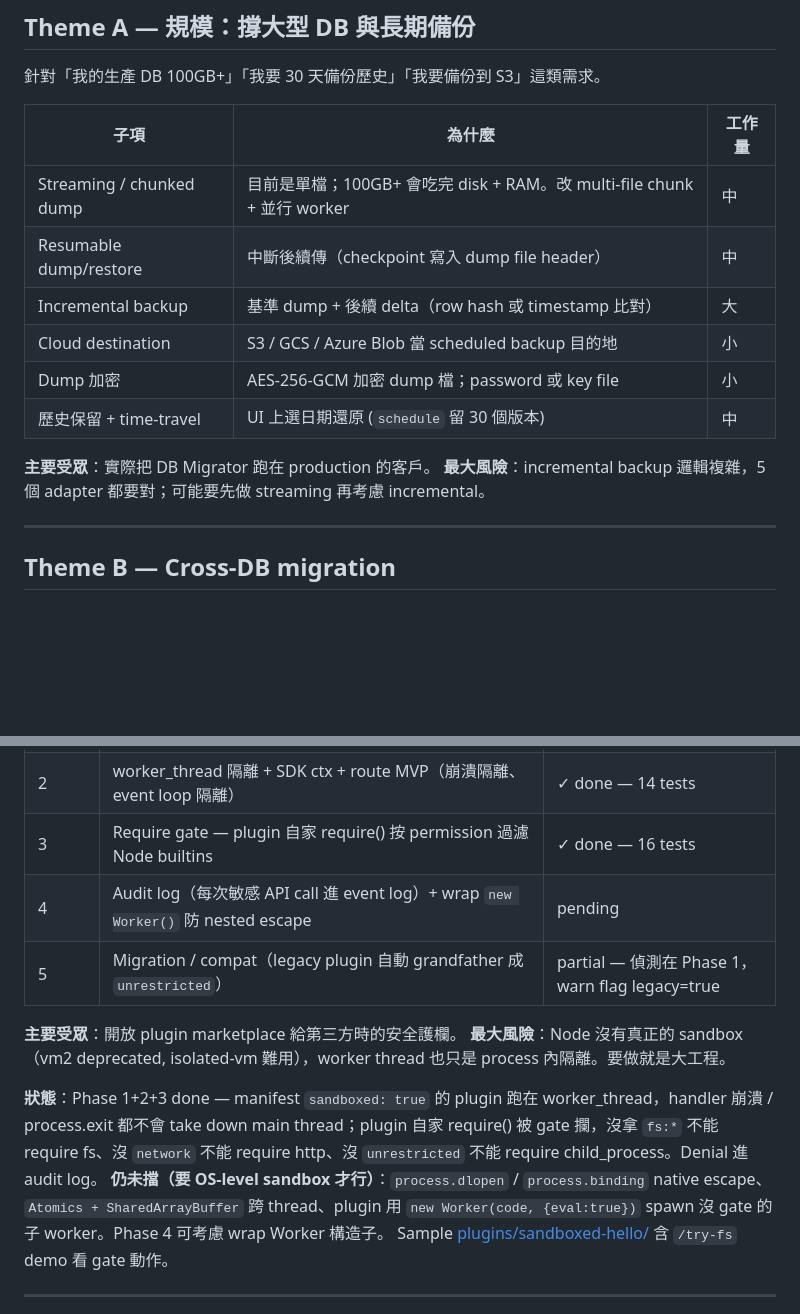
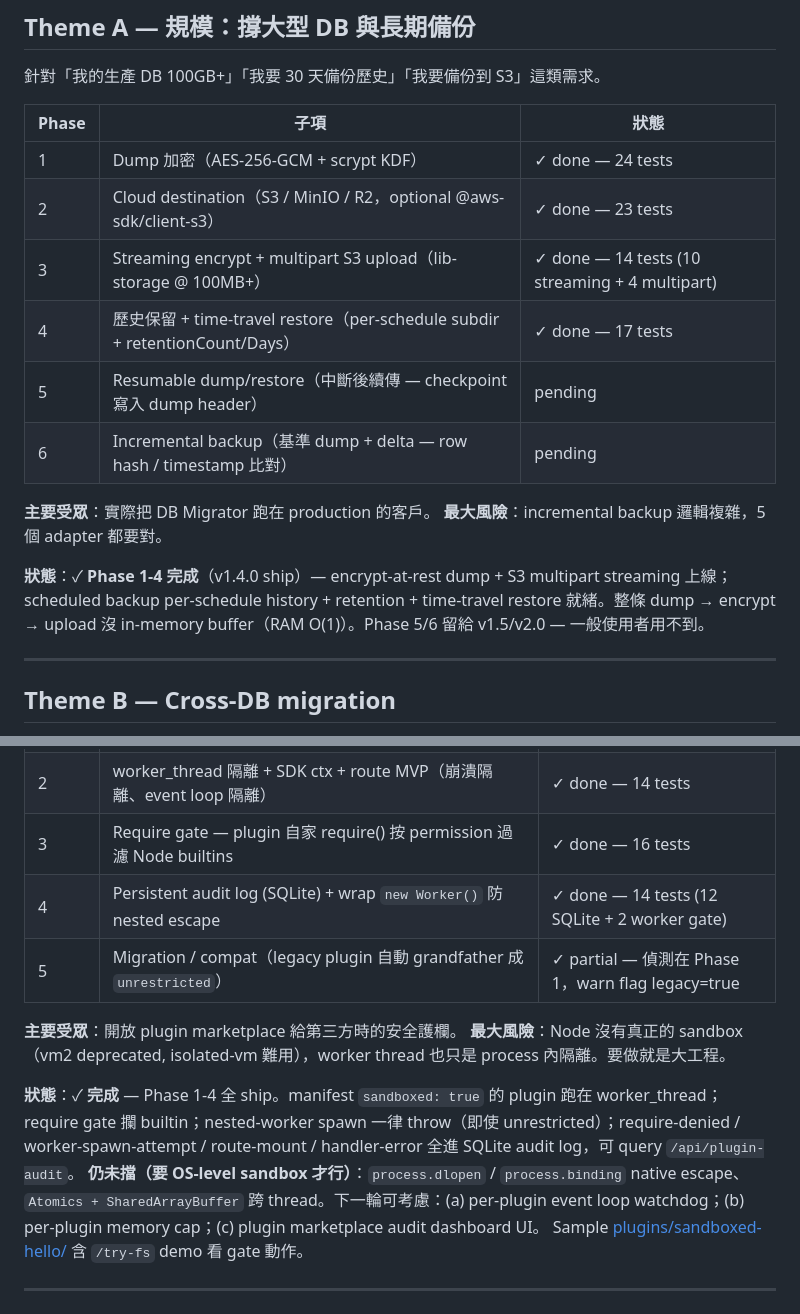
Before and after one commit to wei820528/db-migrator, a Markdown page: ROADMAP_v2.md, 2 parts joined by grey strips. Drawn GitHub-style; blank space fills up the shorter version.

```diff
--- a/ROADMAP_v2.md
+++ b/ROADMAP_v2.md
@@ -10,17 +10,19 @@ v1 系列已收尾（7 adapter / plugin marketplace / online license / remote ki
 
 針對「我的生產 DB 100GB+」「我要 30 天備份歷史」「我要備份到 S3」這類需求。
 
-| 子項 | 為什麼 | 工作量 |
+| Phase | 子項 | 狀態 |
 |---|---|---|
-| Streaming / chunked dump | 目前是單檔；100GB+ 會吃完 disk + RAM。改 multi-file chunk + 並行 worker | 中 |
-| Resumable dump/restore | 中斷後續傳（checkpoint 寫入 dump file header） | 中 |
-| Incremental backup | 基準 dump + 後續 delta（row hash 或 timestamp 比對） | 大 |
-| Cloud destination | S3 / GCS / Azure Blob 當 scheduled backup 目的地 | 小 |
-| Dump 加密 | AES-256-GCM 加密 dump 檔；password 或 key file | 小 |
-| 歷史保留 + time-travel | UI 上選日期還原 (`schedule` 留 30 個版本) | 中 |
+| 1 | Dump 加密（AES-256-GCM + scrypt KDF） | ✓ done — 24 tests |
+| 2 | Cloud destination（S3 / MinIO / R2，optional @aws-sdk/client-s3） | ✓ done — 23 tests |
+| 3 | Streaming encrypt + multipart S3 upload（lib-storage @ 100MB+） | ✓ done — 14 tests (10 streaming + 4 multipart) |
+| 4 | 歷史保留 + time-travel restore（per-schedule subdir + retentionCount/Days） | ✓ done — 17 tests |
+| 5 | Resumable dump/restore（中斷後續傳 — checkpoint 寫入 dump header） | pending |
+| 6 | Incremental backup（基準 dump + delta — row hash / timestamp 比對） | pending |
 
 **主要受眾**：實際把 DB Migrator 跑在 production 的客戶。
-**最大風險**：incremental backup 邏輯複雜，5 個 adapter 都要對；可能要先做 streaming 再考慮 incremental。
+**最大風險**：incremental backup 邏輯複雜，5 個 adapter 都要對。
+
+**狀態**：✓ **Phase 1-4 完成**（v1.4.0 ship）— encrypt-at-rest dump + S3 multipart streaming 上線；scheduled backup per-schedule history + retention + time-travel restore 就緒。整條 dump → encrypt → upload 沒 in-memory buffer（RAM O(1)）。Phase 5/6 留給 v1.5/v2.0 — 一般使用者用不到。
 
 ---
 
@@ -73,14 +75,14 @@ v1 系列已收尾（7 adapter / plugin marketplace / online license / remote ki
 | 1 | Capability manifest（11 種 permission）+ marketplace UI 知情同意 + signer 驗 + `.granted-permissions.json` | ✓ done — 18 tests |
 | 2 | worker_thread 隔離 + SDK ctx + route MVP（崩潰隔離、event loop 隔離） | ✓ done — 14 tests |
 | 3 | Require gate — plugin 自家 require() 按 permission 過濾 Node builtins | ✓ done — 16 tests |
-| 4 | Audit log（每次敏感 API call 進 event log）+ wrap `new Worker()` 防 nested escape | pending |
-| 5 | Migration / compat（legacy plugin 自動 grandfather 成 `unrestricted`） | partial — 偵測在 Phase 1，warn flag legacy=true |
+| 4 | Persistent audit log (SQLite) + wrap `new Worker()` 防 nested escape | ✓ done — 14 tests (12 SQLite + 2 worker gate) |
+| 5 | Migration / compat（legacy plugin 自動 grandfather 成 `unrestricted`） | ✓ partial — 偵測在 Phase 1，warn flag legacy=true |
 
 **主要受眾**：開放 plugin marketplace 給第三方時的安全護欄。
 **最大風險**：Node 沒有真正的 sandbox（vm2 deprecated, isolated-vm 難用），worker thread 也只是 process 內隔離。要做就是大工程。
 
-**狀態**：Phase 1+2+3 done — manifest `sandboxed: true` 的 plugin 跑在 worker_thread，handler 崩潰 / process.exit 都不會 take down main thread；plugin 自家 require() 被 gate 攔，沒拿 `fs:*` 不能 require fs、沒 `network` 不能 require http、沒 `unrestricted` 不能 require child_process。Denial 進 audit log。
-**仍未擋（要 OS-level sandbox 才行）**：`process.dlopen` / `process.binding` native escape、`Atomics + SharedArrayBuffer` 跨 thread、plugin 用 `new Worker(code, {eval:true})` spawn 沒 gate 的子 worker。Phase 4 可考慮 wrap Worker 構造子。
+**狀態**：✓ **完成** — Phase 1-4 全 ship。manifest `sandboxed: true` 的 plugin 跑在 worker_thread；require gate 攔 builtin；nested-worker spawn 一律 throw（即使 unrestricted）；require-denied / worker-spawn-attempt / route-mount / handler-error 全進 SQLite audit log，可 query `/api/plugin-audit`。
+**仍未擋（要 OS-level sandbox 才行）**：`process.dlopen` / `process.binding` native escape、`Atomics + SharedArrayBuffer` 跨 thread。下一輪可考慮：(a) per-plugin event loop watchdog；(b) per-plugin memory cap；(c) plugin marketplace audit dashboard UI。
 Sample [plugins/sandboxed-hello/](node-express/plugins/sandboxed-hello/) 含 `/try-fs` demo 看 gate 動作。
 
 ---
```
Also changed, not shown: CHANGELOG.md (+39 -0 lines), RELEASE_NOTES_v1.4.0.md (added, +143 -0 lines).
